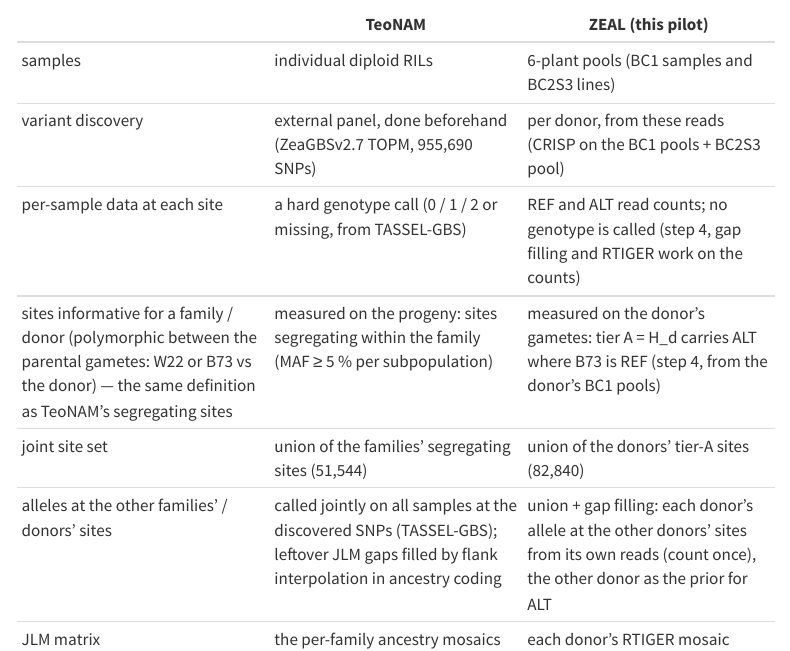
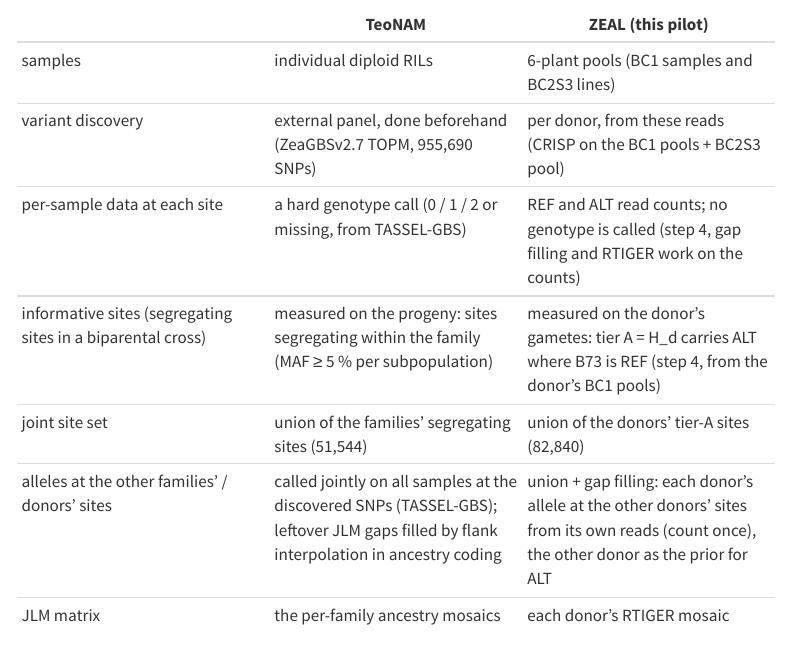
Before and after one commit to sawers-rellan-labs/zealbc1, a Quarto document (docs/notebooks/06_fullcov_union_pilot_zx0540_zx0570.qmd): the page in a window 1100 px wide, from 8610 px down. Rendered offline with R 4.5, knitr and Pandoc in place of Quarto, with nearby package versions; menus at the side of the page are left out.

Commit message:
notebook 06: row label 'informative sites (segregating sites in a biparental cross)'
Co-Authored-By: Claude Opus 5.5 <noreply@anthropic.com>

```diff
--- a/docs/notebooks/06_fullcov_union_pilot_zx0540_zx0570.qmd
+++ b/docs/notebooks/06_fullcov_union_pilot_zx0540_zx0570.qmd
@@ -259,7 +259,7 @@ segregating sites (a site segregating within a family is polymorphic between its
 | samples | individual diploid RILs | 6-plant pools (BC1 samples and BC2S3 lines) |
 | variant discovery | external panel, done beforehand (ZeaGBSv2.7 TOPM, 955,690 SNPs) | per donor, from these reads (CRISP on the BC1 pools + BC2S3 pool) |
 | per-sample data at each site | a hard genotype call (0 / 1 / 2 or missing, from TASSEL-GBS) | REF and ALT read counts; no genotype is called (step 4, gap filling and RTIGER work on the counts) |
-| sites informative for a family / donor (polymorphic between the parental gametes: W22 or B73 vs the donor) — the same definition as TeoNAM's segregating sites | measured on the progeny: sites segregating within the family (MAF ≥ 5 % per subpopulation) | measured on the donor's gametes: tier A = H_d carries ALT where B73 is REF (step 4, from the donor's BC1 pools) |
+| informative sites (segregating sites in a biparental cross) | measured on the progeny: sites segregating within the family (MAF ≥ 5 % per subpopulation) | measured on the donor's gametes: tier A = H_d carries ALT where B73 is REF (step 4, from the donor's BC1 pools) |
 | joint site set | union of the families' segregating sites (51,544) | union of the donors' tier-A sites (82,840) |
 | alleles at the other families' / donors' sites | called jointly on all samples at the discovered SNPs (TASSEL-GBS); leftover JLM gaps filled by flank interpolation in ancestry coding | union + gap filling: each donor's allele at the other donors' sites from its own reads (count once), the other donor as the prior for ALT |
 | JLM matrix | the per-family ancestry mosaics projected onto the union of segregating sites (flank interpolation where both flanks agree; 4,578 markers) | each donor's RTIGER mosaic projected onto a 0.1 cM grid: the union markers placed on the TeoNAM v5 map and thinned to markers at least 0.1 cM apart (exact 1-D maximum independent set, Jena et al. 2018). Not built yet. |
```
